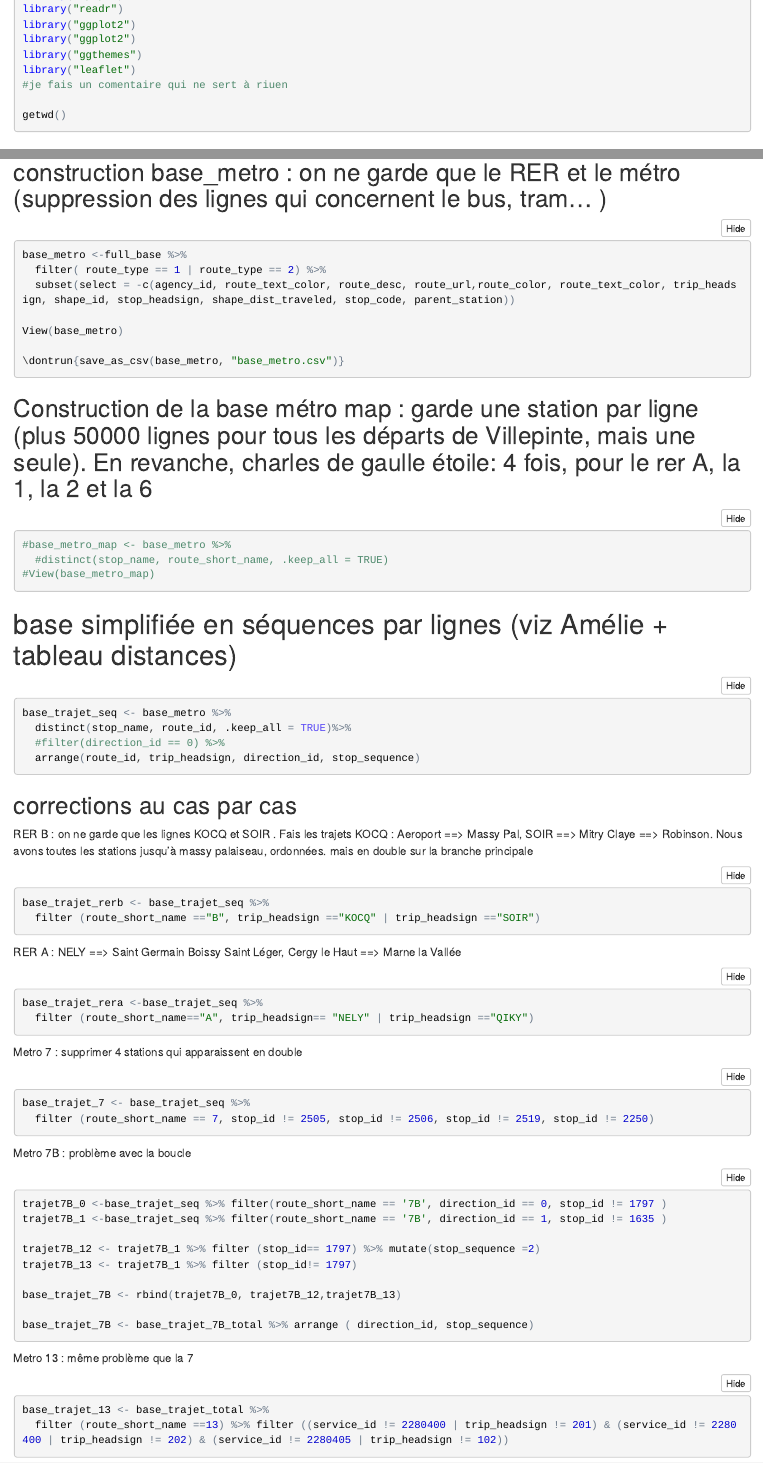
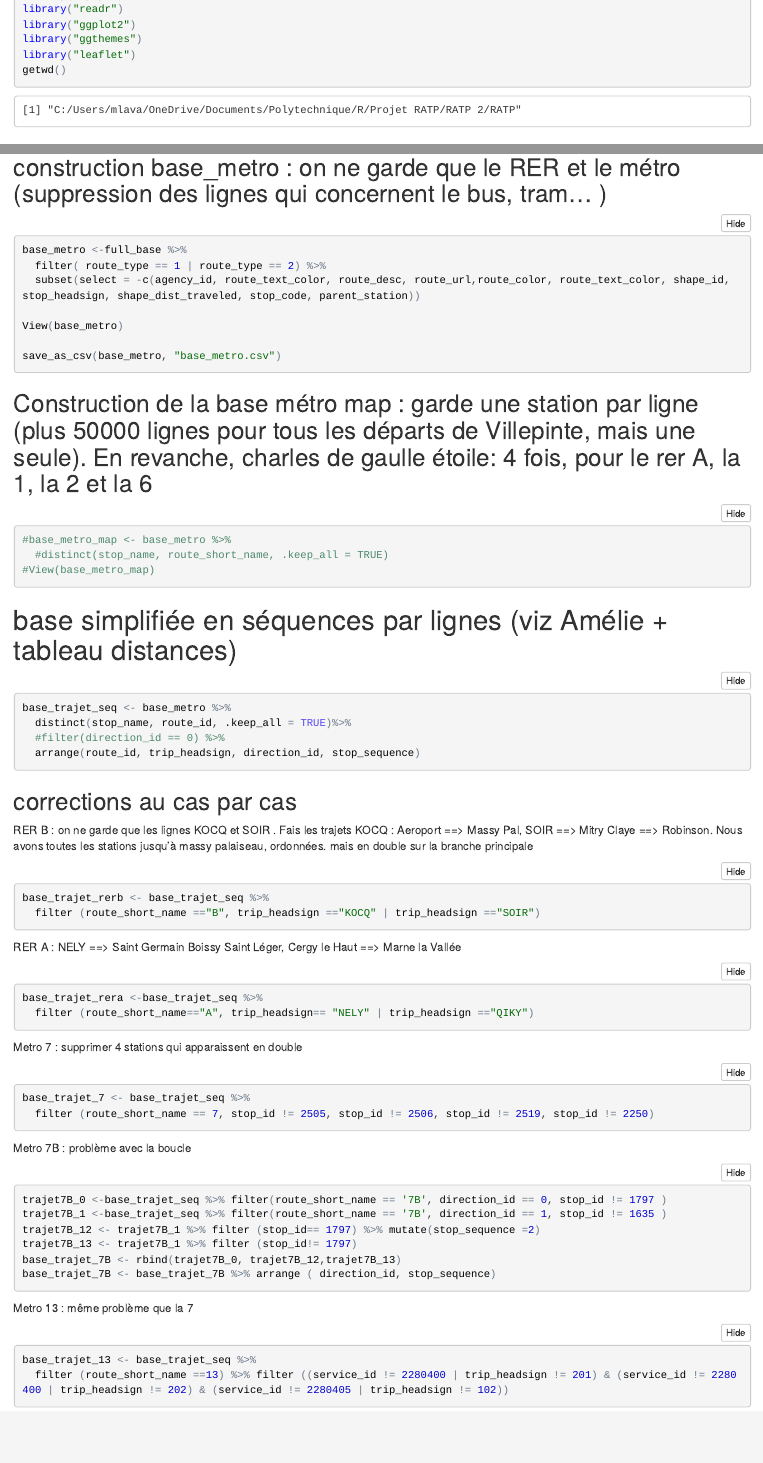
Before and after one commit to ameliemeurer/RATP, an R Markdown document (Historique database.Rmd): the page in a window 1100 px wide, from 260 px down, and a second part further down, joined at a grey line. The pictures show the output file Historique database.nb.html that the author committed with the source, opened offline.

Commit message:
correction petites erreurs (noms de variables)

````diff
--- a/Historique database.Rmd
+++ b/Historique database.Rmd
@@ -14,10 +14,9 @@ Construction & exploitation de la base de données
 library("dplyr")
 library("readr")
 library("ggplot2")
-library("ggplot2")
 library("ggthemes")
 library("leaflet")
-#je fais un comentaire qui ne sert à riuen
+
 
 getwd()
 
@@ -76,11 +75,11 @@ save_as_csv <- function(dataset, filename, row.names = FALSE, ...){
 ```{r eval= FALSE}
 base_metro <-full_base %>%
   filter( route_type == 1 | route_type == 2) %>%
-  subset(select = -c(agency_id, route_text_color, route_desc, route_url,route_color, route_text_color, trip_headsign, shape_id, stop_headsign, shape_dist_traveled, stop_code, parent_station))
+  subset(select = -c(agency_id, route_text_color, route_desc, route_url,route_color, route_text_color, shape_id, stop_headsign, shape_dist_traveled, stop_code, parent_station))
 
 View(base_metro)
 
-\dontrun{save_as_csv(base_metro, "base_metro.csv")}
+save_as_csv(base_metro, "base_metro.csv")
 
 
 ```
@@ -144,14 +143,14 @@ trajet7B_13 <- trajet7B_1 %>% filter (stop_id!= 1797)
 
 base_trajet_7B <- rbind(trajet7B_0, trajet7B_12,trajet7B_13)
 
-base_trajet_7B <- base_trajet_7B_total %>% arrange ( direction_id, stop_sequence)
+base_trajet_7B <- base_trajet_7B %>% arrange ( direction_id, stop_sequence)
 
 ```
 
 Metro 13 : même problème que la 7
 
 ```{r}
-base_trajet_13 <- base_trajet_total %>%
+base_trajet_13 <- base_trajet_seq %>%
   filter (route_short_name ==13) %>% filter ((service_id != 2280400 | trip_headsign != 201) & (service_id != 2280400 | trip_headsign != 202) & (service_id != 2280405 | trip_headsign != 102))
 
 ```
````
Also changed, not shown: Historique database.nb.html.
